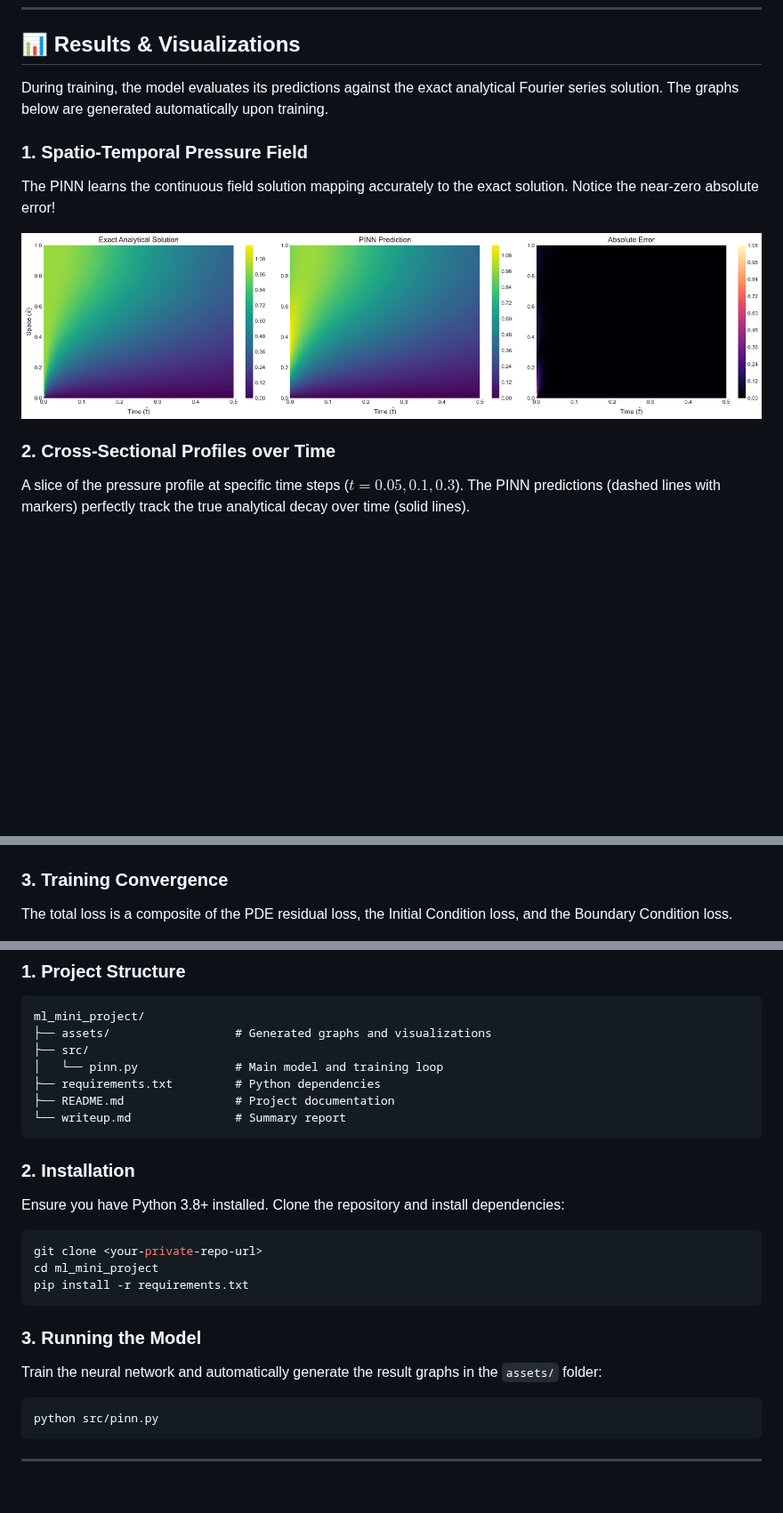
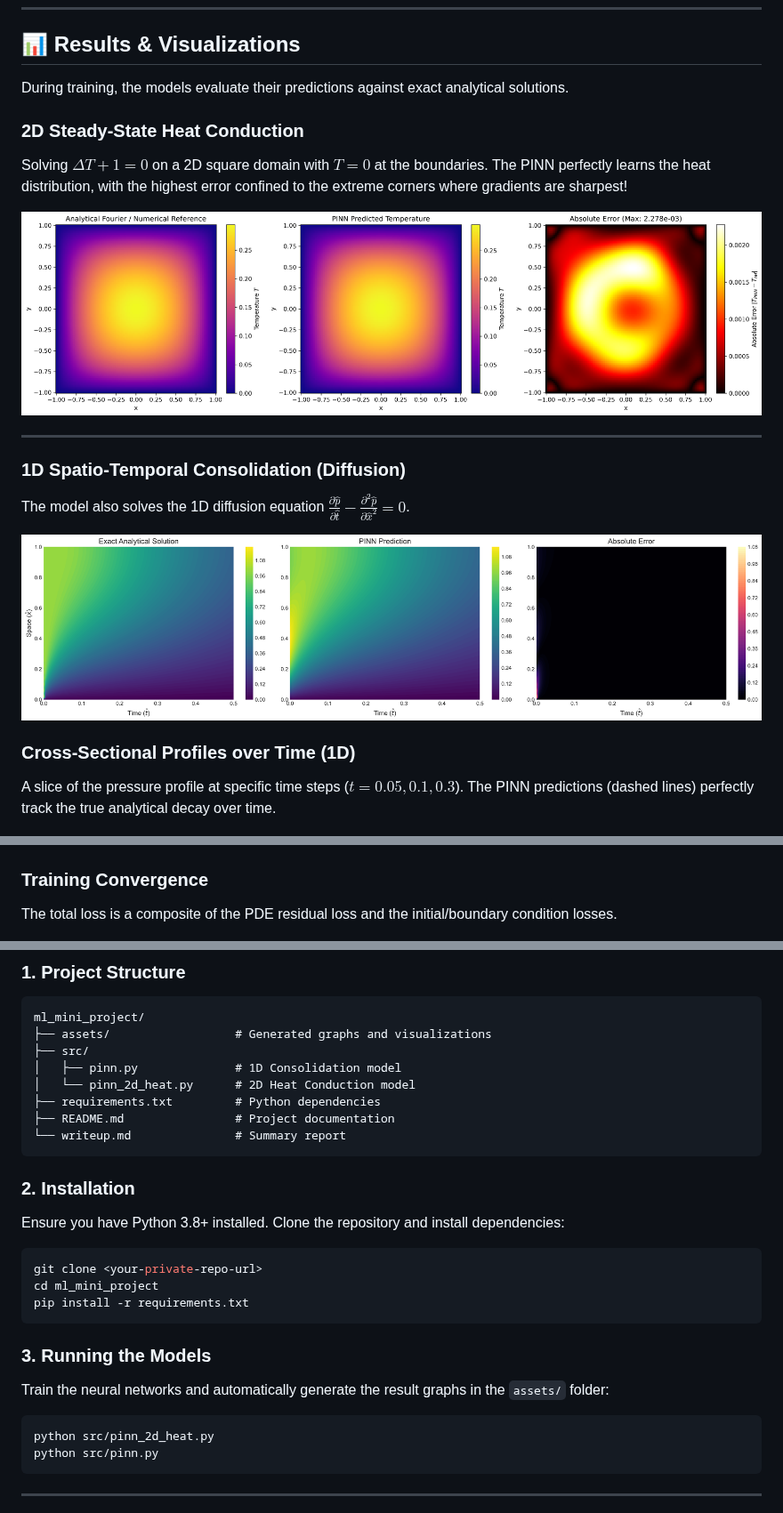
Before and after one commit to skandanadig/ML_Mini_Project_PES1UG24CS-458-473-, a Markdown page: README.md, 3 parts joined by grey strips. Shown at 89% size. Rendered like a GitHub page; pictures changed too: assets/heat_2d_comparison.png (added); blank space fills up the shorter version.

Commit message:
Add 2D Heat Conduction problem and assets

````diff
--- a/README.md
+++ b/README.md
@@ -35,24 +35,33 @@ $$ \frac{\partial \hat{p}}{\partial \hat{t}} - \frac{\partial^2 \hat{p}}{\partia
 
 ## 📊 Results & Visualizations
 
-During training, the model evaluates its predictions against the exact analytical Fourier series solution. The graphs below are generated automatically upon training.
+During training, the models evaluate their predictions against exact analytical solutions.
 
-### 1. Spatio-Temporal Pressure Field
-The PINN learns the continuous field solution mapping accurately to the exact solution. Notice the near-zero absolute error!
+### 2D Steady-State Heat Conduction
+Solving $\Delta T + 1 = 0$ on a 2D square domain with $T=0$ at the boundaries. The PINN perfectly learns the heat distribution, with the highest error confined to the extreme corners where gradients are sharpest!
+
+<div align="center">
+  <img src="assets/heat_2d_comparison.png" alt="2D Heat Field Comparison" width="100%">
+</div>
+
+---
+
+### 1D Spatio-Temporal Consolidation (Diffusion)
+The model also solves the 1D diffusion equation $\frac{\partial \hat{p}}{\partial \hat{t}} - \frac{\partial^2 \hat{p}}{\partial \hat{x}^2} = 0$.
 
 <div align="center">
   <img src="assets/pressure_field_comparison.png" alt="Pressure Field Heatmap" width="100%">
 </div>
 
-### 2. Cross-Sectional Profiles over Time
-A slice of the pressure profile at specific time steps ($t=0.05, 0.1, 0.3$). The PINN predictions (dashed lines with markers) perfectly track the true analytical decay over time (solid lines).
+### Cross-Sectional Profiles over Time (1D)
+A slice of the pressure profile at specific time steps ($t=0.05, 0.1, 0.3$). The PINN predictions (dashed lines) perfectly track the true analytical decay over time.
 
 <div align="center">
   <img src="assets/pressure_profiles.png" alt="Pressure Profiles" width="70%">
 </div>
 
-### 3. Training Convergence
-The total loss is a composite of the PDE residual loss, the Initial Condition loss, and the Boundary Condition loss.
+### Training Convergence
+The total loss is a composite of the PDE residual loss and the initial/boundary condition losses.
 
 <div align="center">
   <img src="assets/loss_curve.png" alt="Loss Curve" width="60%">
@@ -67,7 +76,8 @@ The total loss is a composite of the PDE residual loss, the Initial Condition lo
 ml_mini_project/
 ├── assets/                  # Generated graphs and visualizations
 ├── src/
-│   └── pinn.py              # Main model and training loop
+│   ├── pinn.py              # 1D Consolidation model
+│   └── pinn_2d_heat.py      # 2D Heat Conduction model
 ├── requirements.txt         # Python dependencies
 ├── README.md                # Project documentation
 └── writeup.md               # Summary report
@@ -82,10 +92,11 @@ cd ml_mini_project
 pip install -r requirements.txt
 ```
 
-### 3. Running the Model
-Train the neural network and automatically generate the result graphs in the `assets/` folder:
+### 3. Running the Models
+Train the neural networks and automatically generate the result graphs in the `assets/` folder:
 
 ```bash
+python src/pinn_2d_heat.py
 python src/pinn.py
 ```
 
````
Also changed, not shown: 1 other file.
